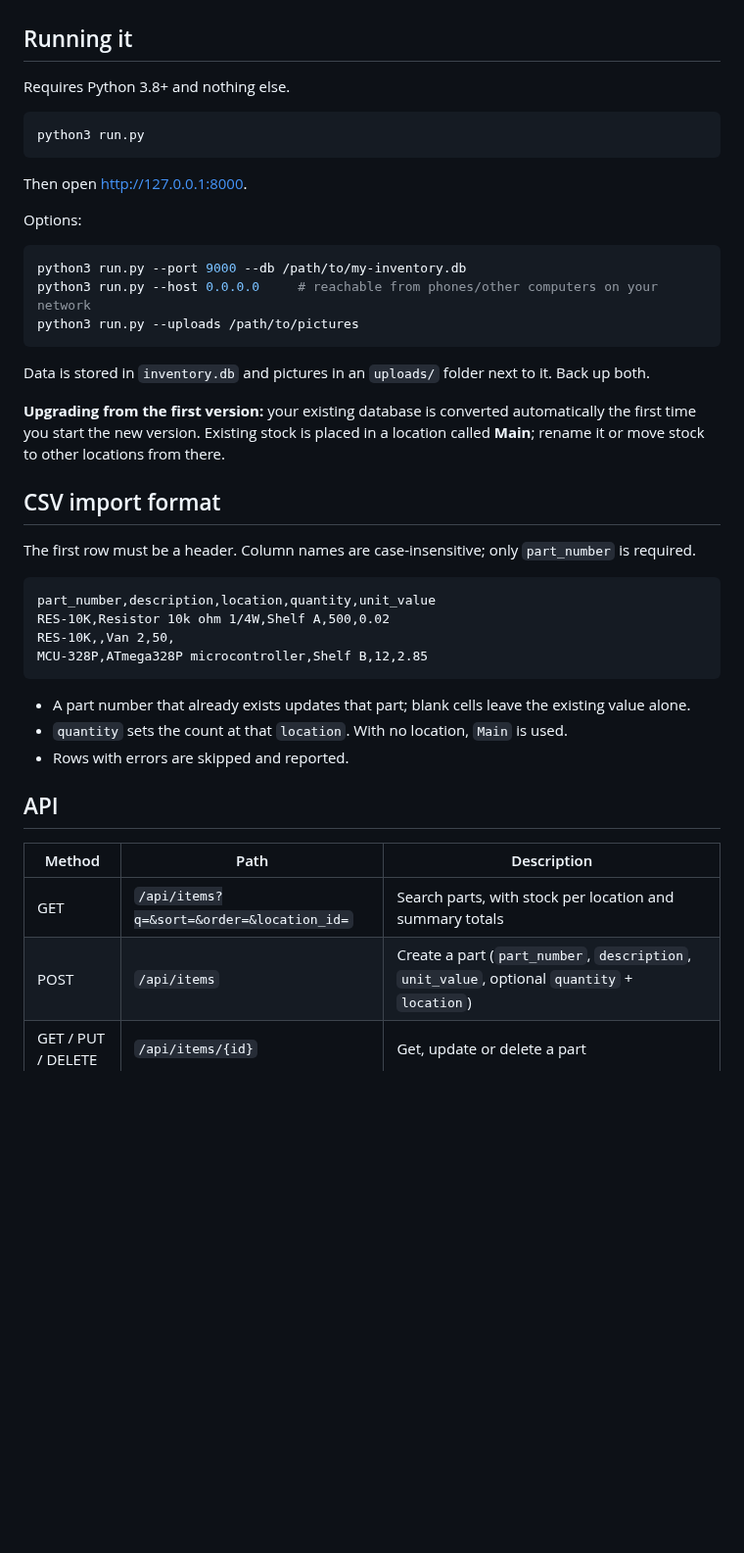
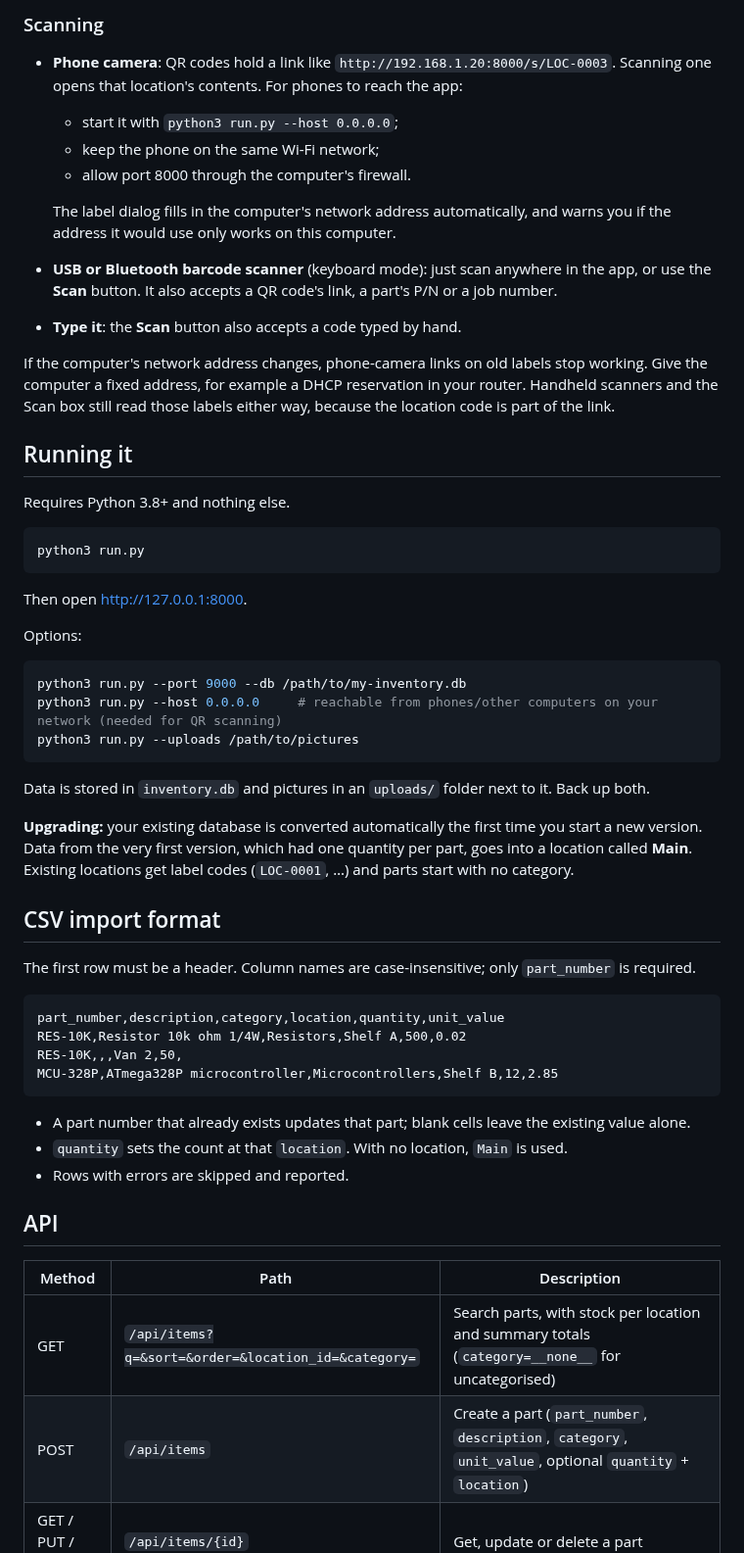
Before and after one commit to CannedSpoon/Inventory, a Markdown page: README.md, the part around one of its changes. Shown at 98% size. GitHub-like rendering; blank space fills up the shorter version.

````diff
--- a/README.md
+++ b/README.md
@@ -38,3 +75,20 @@ Works on phones as well as desktops.
+### Scanning
+
+- **Phone camera**: QR codes hold a link like `http://192.168.1.20:8000/s/LOC-0003`. Scanning one
+  opens that location's contents. For phones to reach the app:
+  - start it with `python3 run.py --host 0.0.0.0`;
+  - keep the phone on the same Wi-Fi network;
+  - allow port 8000 through the computer's firewall.
+
+  The label dialog fills in the computer's network address automatically, and warns you if
+  the address it would use only works on this computer.
+- **USB or Bluetooth barcode scanner** (keyboard mode): just scan anywhere in the app, or use the
+  **Scan** button. It also accepts a QR code's link, a part's P/N or a job number.
+- **Type it**: the **Scan** button also accepts a code typed by hand.
+
+If the computer's network address changes, phone-camera links on old labels stop working. Give the
+computer a fixed address, for example a DHCP reservation in your router. Handheld scanners and the
+Scan box still read those labels either way, because the location code is part of the link.
 
 ## Running it
 
@@ -50,25 +104,25 @@ Options:
 
 ```bash
 python3 run.py --port 9000 --db /path/to/my-inventory.db
-python3 run.py --host 0.0.0.0     # reachable from phones/other computers on your network
+python3 run.py --host 0.0.0.0     # reachable from phones/other computers on your network (needed for QR scanning)
 python3 run.py --uploads /path/to/pictures
 ```
 
 Data is stored in `inventory.db` and pictures in an `uploads/` folder next to it. Back up both.
 
-**Upgrading from the first version:** your existing database is converted automatically the first time
-you start the new version. Existing stock is placed in a location called **Main**; rename it or move
-stock to other locations from there.
+**Upgrading:** your existing database is converted automatically the first time you start a new
+version. Data from the very first version, which had one quantity per part, goes into a location
+called **Main**. Existing locations get label codes (`LOC-0001`, …) and parts start with no category.
 
 ## CSV import format
 
 The first row must be a header. Column names are case-insensitive; only `part_number` is required.
 
 ```csv
-part_number,description,location,quantity,unit_value
-RES-10K,Resistor 10k ohm 1/4W,Shelf A,500,0.02
-RES-10K,,Van 2,50,
-MCU-328P,ATmega328P microcontroller,Shelf B,12,2.85
+part_number,description,category,location,quantity,unit_value
+RES-10K,Resistor 10k ohm 1/4W,Resistors,Shelf A,500,0.02
+RES-10K,,,Van 2,50,
+MCU-328P,ATmega328P microcontroller,Microcontrollers,Shelf B,12,2.85
 ```
 
 - A part number that already exists updates that part; blank cells leave the existing value alone.
@@ -79,8 +133,8 @@ MCU-328P,ATmega328P microcontroller,Shelf B,12,2.85
 
 | Method | Path | Description |
 | --- | --- | --- |
-| GET | `/api/items?q=&sort=&order=&location_id=` | Search parts, with stock per location and summary totals |
-| POST | `/api/items` | Create a part (`part_number`, `description`, `unit_value`, optional `quantity` + `location`) |
+| GET | `/api/items?q=&sort=&order=&location_id=&category=` | Search parts, with stock per location and summary totals (`category=__none__` for uncategorised) |
+| POST | `/api/items` | Create a part (`part_number`, `description`, `category`, `unit_value`, optional `quantity` + `location`) |
 | GET / PUT / DELETE | `/api/items/{id}` | Get, update or delete a part |
 | POST / DELETE | `/api/items/{id}/image` | Upload (raw image body: JPEG, PNG, GIF or WebP, max 10 MB) or remove the picture |
 | POST | `/api/items/{id}/receive` | `{location, quantity, note}` |
````
Also changed, not shown: other parts of README.md (+55 -7 lines), docs/label-sample.png (added), docs/labels.png (added), docs/location.png (added), docs/screenshot.png, 8 other files.
